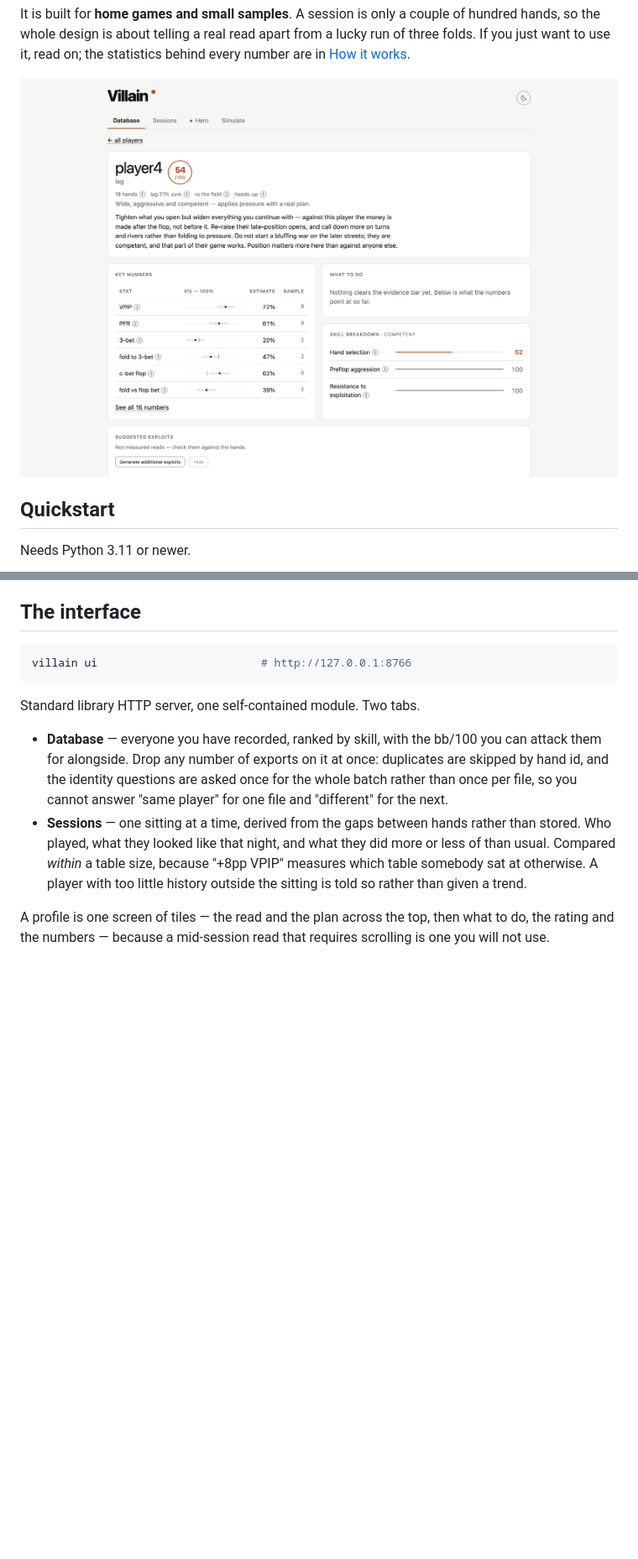
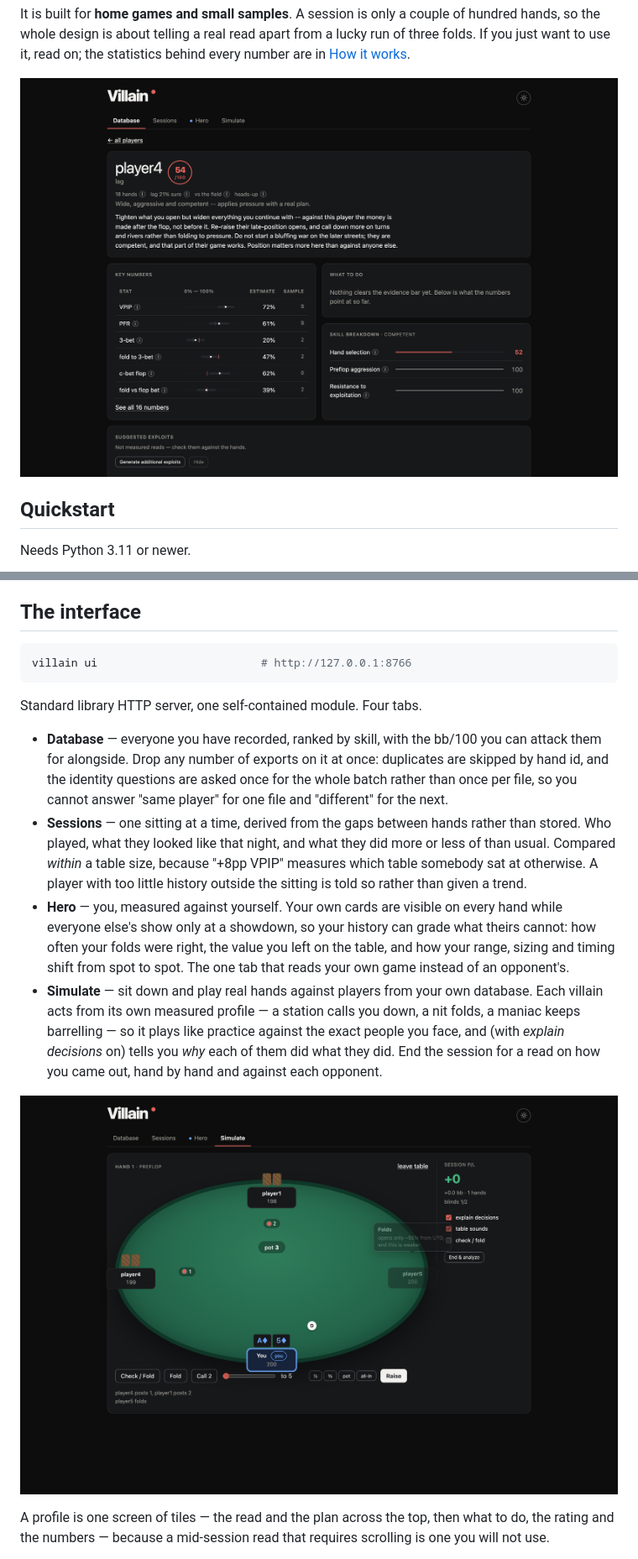
Before and after one commit to AlexCSalinas/villain, a Markdown page: README.md, 2 parts joined by grey strips. Shown at 84% size. GitHub-like rendering; pictures changed too: docs/screenshot.png, docs/simulator.png (added); blank space fills up the shorter version.

Commit message:
Show the simulator, document the Hero and Simulate tabs, and go dark
The interface section only described two of the four tabs. Adds Hero (your own
game, graded against itself) and Simulate (play real hands against villains who
act from their measured profiles), with a screenshot of a hand in progress.
Both screenshots are now in dark mode.

Co-authored-by: Cursor <cursoragent@cursor.com>

````diff
--- a/README.md
+++ b/README.md
@@ -51,7 +51,7 @@ regressions named for the modeling mistakes that produced them.
 villain ui                         # http://127.0.0.1:8766
 ```
 
-Standard library HTTP server, one self-contained module. Two tabs.
+Standard library HTTP server, one self-contained module. Four tabs.
 
 * **Database** — everyone you have recorded, ranked by skill, with the bb/100
   you can attack them for alongside. Drop any number of exports on it at once:
@@ -63,6 +63,19 @@ Standard library HTTP server, one self-contained module. Two tabs.
   they did more or less of than usual. Compared *within* a table size, because
   "+8pp VPIP" measures which table somebody sat at otherwise. A player with too
   little history outside the sitting is told so rather than given a trend.
+* **Hero** — you, measured against yourself. Your own cards are visible on
+  every hand while everyone else's show only at a showdown, so your history can
+  grade what theirs cannot: how often your folds were right, the value you left
+  on the table, and how your range, sizing and timing shift from spot to spot.
+  The one tab that reads your own game instead of an opponent's.
+* **Simulate** — sit down and play real hands against players from your own
+  database. Each villain acts from its own measured profile — a station calls
+  you down, a nit folds, a maniac keeps barrelling — so it plays like practice
+  against the exact people you face, and (with *explain decisions* on) tells you
+  *why* each of them did what they did. End the session for a read on how you
+  came out, hand by hand and against each opponent.
+
+![The practice simulator: a real hand against villains driven by their measured profiles, each decision explained](docs/simulator.png)
 
 A profile is one screen of tiles — the read and the plan across the top, then
 what to do, the rating and the numbers — because a mid-session read that
````
